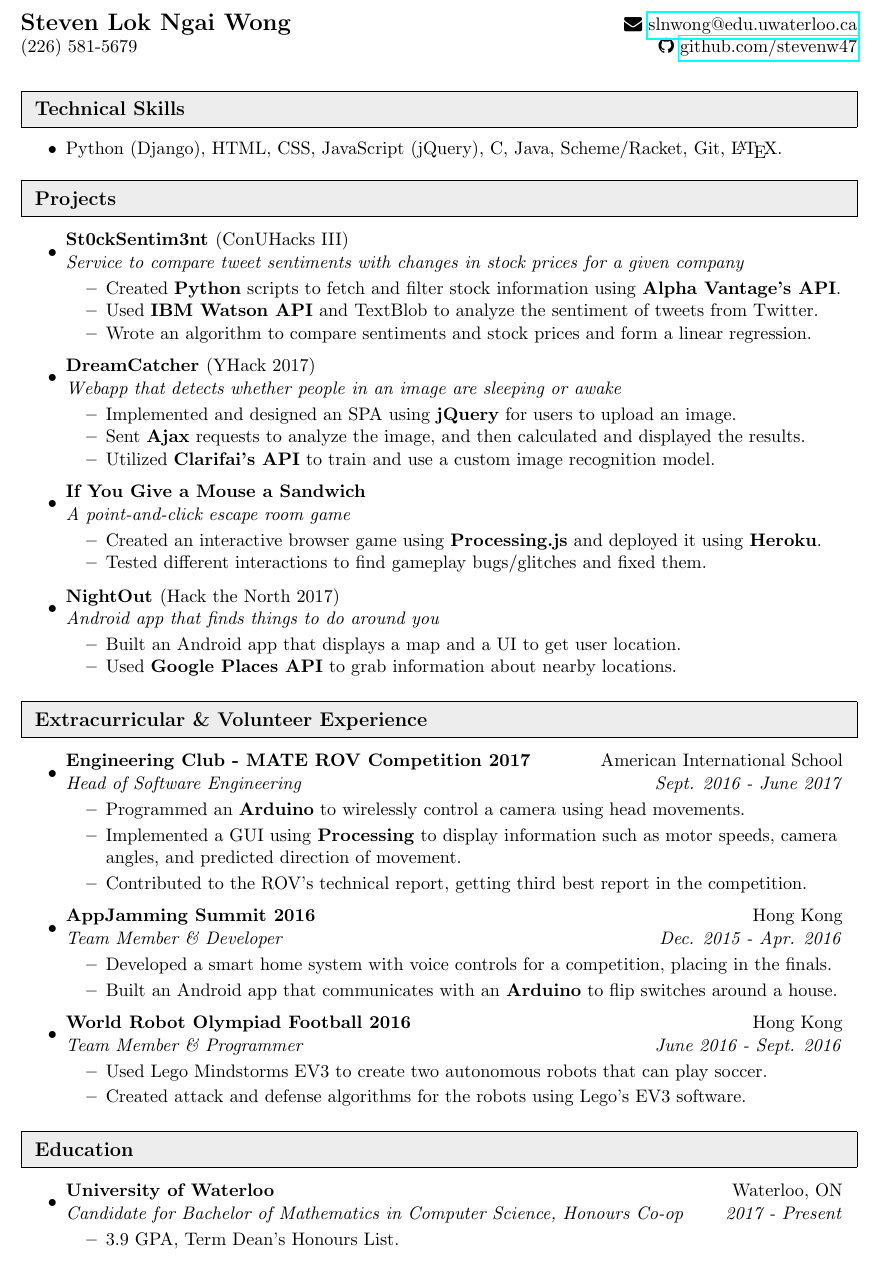
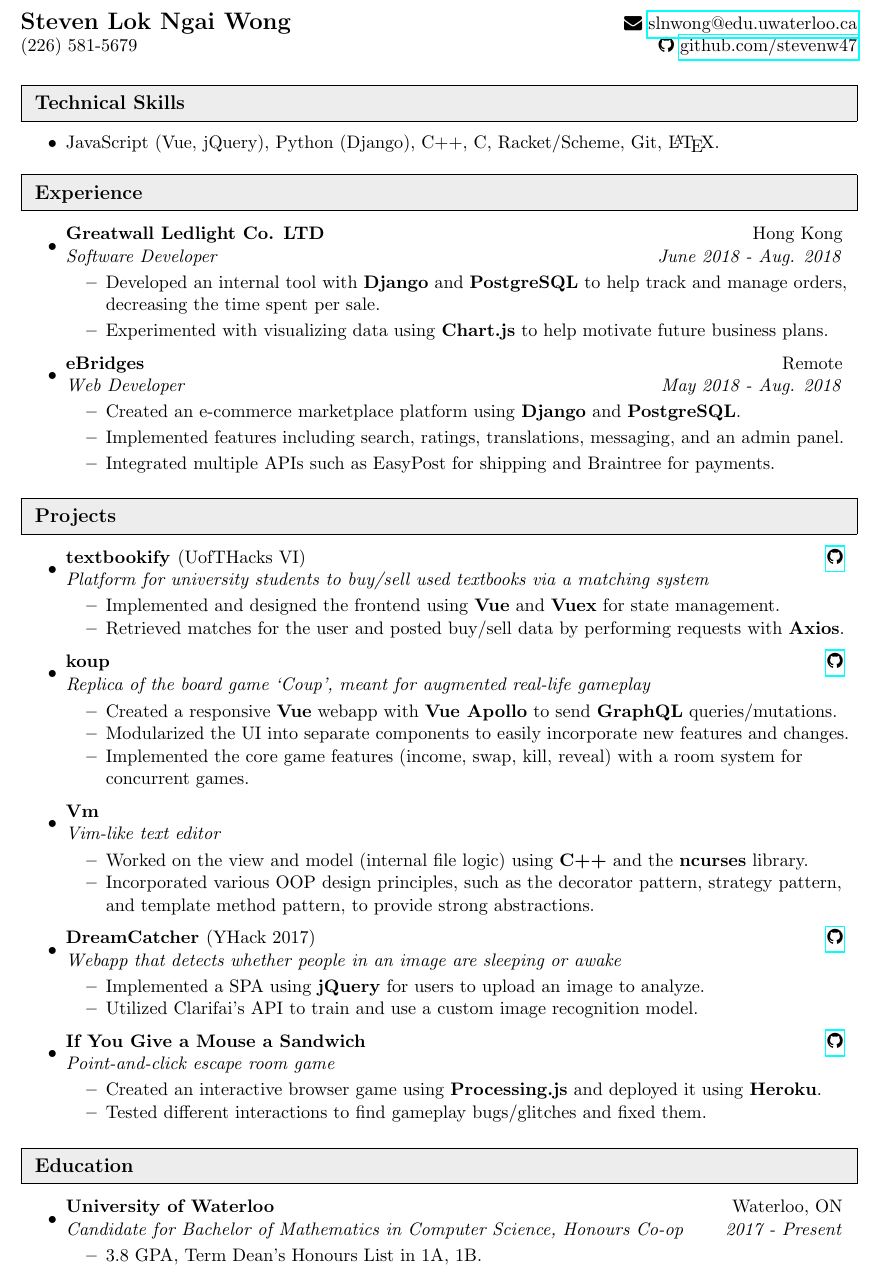
Before and after one commit to stevenw47/Latex-Resume, a LaTeX CV (resume.tex): part of the page, cut so that both start at the same text. Compiled offline with pdfLaTeX.

Commit message:
Resume for 2B Co-op

```diff
--- a/resume.tex
+++ b/resume.tex
@@ -54,7 +54,7 @@
 \setlength{\textwidth}{7in}
 %previous-\setlength{\topmargin}{-0.3in}
 %decrease topmargin to reduce white space on top
-\setlength{\topmargin}{-0.6in}
+\setlength{\topmargin}{-0.8in}
 \setlength{\topskip}{0in}
 \setlength{\voffset}{0.1in}
 
@@ -79,8 +79,8 @@
 %-----------------------------------------------------------
 %Own custom commands to adjust white space
 
-%heading used at the top to provide white space between header and first heading, synonomous to resheading
-\newcommand{\resheadingfirst}[1]{\vspace{6pt}
+%heading used at the top to provide white space between header and first heading
+\newcommand{\resheadingfirst}[1]{\vspace{3pt}
   \parbox{\textwidth}{\setlength{\FrameSep}{\outerbordwidth}
     \begin{shaded} %\setlength{\fboxrule}{0pt} - removes black border on heading
 \setlength{\fboxsep}{0pt}\framebox[\textwidth][l]{\setlength{\fboxsep}{4pt}\fcolorbox{shadecolorB}{shadecolorB}{\textbf{\mbox{~}\makebox[6.762in][l]{\large #1} \vphantom{p\^{E}}}}} % removed \sffamily{} inside the \textbf{} after shadecolorB
@@ -107,7 +107,7 @@
 \begin{document}
 
 \begin{tabular*}{7in}{l@{\extracolsep{\fill}}r}
-\textbf{\Large Steven Lok Ngai Wong} & \faicon{envelope} \href{mailto:slnwong@edu.uwaterloo.ca}{slnwong@edu.uwaterloo.ca} \\ % or envelope-o for white
+\textbf{\Large Steven Lok Ngai Wong} & \faicon{envelope} \href{mailto:slnwong@edu.uwaterloo.ca}{slnwong@edu.uwaterloo.ca} \\
 (226) 581-5679 & \faicon{github} \href{https://www.github.com/stevenw47}{github.com/stevenw47} \\
 % x & y \\
 \end{tabular*}
@@ -118,7 +118,32 @@
 \resheadingfirst{Technical Skills}
 %%%%%%%%%%%%%%%%%%%%%%%%%%%%%%
 \begin{itemize}[topsep=0pt, itemsep=0pt] % topsep removes spacing on top
-\item Python (Django), HTML, CSS, JavaScript (jQuery), C, Java, Scheme/Racket, Git, \LaTeX.
+\item JavaScript (Vue, jQuery), Python (Django), C++, C, Racket/Scheme, Git, \LaTeX.
+\end{itemize}
+
+
+%%%%%%%%%%%%%%%%%%%%%%%%%%%%%%
+\resheadingrest{Experience}
+%%%%%%%%%%%%%%%%%%%%%%%%%%%%%%
+\begin{itemize}[topsep=0pt] % topsep removes spacing on top
+\item
+	\ressubheading
+	{Greatwall Ledlight Co. LTD}{Hong Kong}
+	{Software Developer}{June 2018 - Aug. 2018}
+	\begin{itemize}
+		\resitem{Developed an internal tool with \textbf{Django} and \textbf{PostgreSQL} to help track and manage orders, decreasing the time spent per sale.}
+		\resitem{Experimented with visualizing data using \textbf{Chart.js} to help motivate future business plans.}
+	\end{itemize}
+
+\item
+	\ressubheading
+	{eBridges}{Remote}
+	{Web Developer}{May 2018 - Aug. 2018}
+	\begin{itemize}
+		\resitem{Created an e-commerce marketplace platform using \textbf{Django} and \textbf{PostgreSQL}.}
+		\resitem{Implemented features including search, ratings, translations, messaging, and an admin panel.}
+		\resitemlast{Integrated multiple APIs such as EasyPost for shipping and Braintree for payments.}
+	\end{itemize}
 \end{itemize}
 
 
@@ -127,80 +152,50 @@
 %%%%%%%%%%%%%%%%%%%%%%%%%%%%%%
 \begin{itemize}[topsep=0pt] % topsep removes spacing on top
 \item
-	\ressubheading{St0ckSentim3nt \textmd{(ConUHacks III)}}{}{Service to compare tweet sentiments with changes in stock prices for a given company}{}
+	\ressubheading
+	{textbookify \textmd{(UofTHacks VI)}}{\href{https://github.com/stevenw47/textbookify}{\faicon{github}}}
+	{Platform for university students to buy/sell used textbooks via a matching system}{}
 	\begin{itemize}[itemsep=0pt]
-		\resitem{Created \textbf{Python} scripts to fetch and filter stock information using \textbf{Alpha Vantage's API}.}
-		\resitem{Used \textbf{IBM Watson API} and TextBlob to analyze the sentiment of tweets from Twitter.}
-		\resitem{Wrote an algorithm to compare sentiments and stock prices and form a linear regression.}
+		\resitem{Implemented and designed the frontend using \textbf{Vue} and \textbf{Vuex} for state management.}
+		\resitem{Retrieved matches for the user and posted buy/sell data by performing requests with \textbf{Axios}.}
 	\end{itemize}
 
 \item
-	\ressubheading{DreamCatcher \textmd{(YHack 2017)}}{}{Webapp that detects whether people in an image are sleeping or awake}{}
+	\ressubheading
+	{koup}{\href{https://github.com/stevenw47/koup}{\faicon{github}}}
+	{Replica of the board game `Coup', meant for augmented real-life gameplay}{}
 	\begin{itemize}[itemsep=0pt]
-		\resitem{Implemented and designed an SPA using \textbf{jQuery} for users to upload an image.}
-		\resitem{Sent \textbf{Ajax} requests to analyze the image, and then calculated and displayed the results.}
-		\resitem{Utilized \textbf{Clarifai's API} to train and use a custom image recognition model.}
+		\resitem{Created a responsive \textbf{Vue} webapp with \textbf{Vue Apollo} to send \textbf{GraphQL} queries/mutations.}
+		\resitem{Modularized the UI into separate components to easily incorporate new features and changes.}
+		\resitem{Implemented the core game features (income, swap, kill, reveal) with a room system for concurrent games.}
 	\end{itemize}
 
 \item
-	\ressubheading{If You Give a Mouse a Sandwich}{}{A point-and-click escape room game}{}
+	\ressubheading
+	{Vm}{}
+	{Vim-like text editor}{}
 	\begin{itemize}[itemsep=0pt]
-		\resitem{Created an interactive browser game using \textbf{Processing.js} and deployed it using \textbf{Heroku}.}
-		\resitem{Tested different interactions to find gameplay bugs/glitches and fixed them.}
+		\resitem{Worked on the view and model (internal file logic) using \textbf{C++} and the \textbf{ncurses} library.}
+		\resitem{Incorporated various OOP design principles, such as the decorator pattern, strategy pattern, and template method pattern, to provide strong abstractions.}
 	\end{itemize}
 
 \item
-	\ressubheading{NightOut \textmd{(Hack the North 2017)}}{}{Android app that finds things to do around you}{}
+	\ressubheading
+	{DreamCatcher \textmd{(YHack 2017)}}{\href{https://github.com/stevenw47/DreamCatcher}{\faicon{github}}}
+	{Webapp that detects whether people in an image are sleeping or awake}{}
 	\begin{itemize}[itemsep=0pt]
-		\resitem{Built an Android app that displays a map and a UI to get user location.}
-		\resitemlast{Used \textbf{Google Places API} to grab information about nearby locations.}
-	\end{itemize}
-\end{itemize}
-
-
-%%%%%%%%%%%%%%%%%%%%%%%%%%%%%%
-\resheadingrest{Extracurricular \& Volunteer Experience}
-%%%%%%%%%%%%%%%%%%%%%%%%%%%%%%
-\begin{itemize}[topsep=0pt] % topsep removes spacing on top
-\item
-	\ressubheading{Engineering Club - MATE ROV Competition 2017}{American International School}{Head of Software Engineering}{Sept. 2016 - June 2017}
-	\begin{itemize}
-		\resitem{Programmed an \textbf{Arduino} to wirelessly control a camera using head movements.}
-		\resitem{Implemented a GUI using \textbf{Processing} to display information such as motor speeds, camera angles, and predicted direction of movement.}
-		\resitem{Contributed to the ROV's technical report, getting third best report in the competition.}
+		\resitem{Implemented a SPA using \textbf{jQuery} for users to upload an image to analyze.}
+		\resitem{Utilized Clarifai's API to train and use a custom image recognition model.}
 	\end{itemize}
 
 \item
-	\ressubheading{AppJamming Summit 2016}{Hong Kong}{Team Member \& Developer}{Dec. 2015 - Apr. 2016}
-	\begin{itemize}
-		\resitem{Developed a smart home system with voice controls for a competition, placing in the finals.}
-		\resitem{Built an Android app that communicates with an \textbf{Arduino} to flip switches around a house.}
+	\ressubheading
+	{If You Give a Mouse a Sandwich}{\href{https://github.com/stevenw47/If-You-Give-a-Mouse-a-Sandwich}{\faicon{github}}}
+	{Point-and-click escape room game}{}
+	\begin{itemize}[itemsep=0pt]
+		\resitem{Created an interactive browser game using \textbf{Processing.js} and deployed it using \textbf{Heroku}.}
+		\resitemlast{Tested different interactions to find gameplay bugs/glitches and fixed them.}
 	\end{itemize}
-
-\item
-	\ressubheading{World Robot Olympiad Football 2016}{Hong Kong}{Team Member \& Programmer}{June 2016 - Sept. 2016}
-	\begin{itemize}
-		\resitem{Used Lego Mindstorms EV3 to create two autonomous robots that can play soccer.}
-		\resitemlast{Created attack and defense algorithms for the robots using Lego's EV3 software.}
-	\end{itemize}
-
-%\item
-%	\ressubheading{Jordan Leadership Club}{American International School}{Co-President (Elected) \& Tutor}{Sept. 2013 - June 2017}
-%	\begin{itemize}
-%		\resitem{Collaborated with ICM (a non-profit org.) to teach children of ethnic minority weekly.}
-%		\resitem{Organized for a group of 30 high school students to teach at a local primary school.}
-%		\resitemlast{Taught English and Math to young children.}
-%	\end{itemize}
-
-%\item
-%	\ressubheading{UW Mathematics Society (MathSoc)}{University of Waterloo}{Office Worker}{Sept. 2017 - Present}
-%	\begin{itemize}
-		%\resitem{Rang up sales and assisted customers with their questions.}
-		%\resitemlast{Directed and escorted visitors/students to various locations on campus.}
-%		\resitem{Rang up sales for items such as calculators and math novelties.}
-%		\resitemlast{Answered questions from students to create a friendly environment in the MathSoc office.}
-		%\resitemlast{Assisted students with their questions to create a friendly environment in the MathSoc office.}
-%	\end{itemize}
 \end{itemize}
 
 
@@ -211,8 +206,7 @@
 \item
 	\ressubheading{University of Waterloo}{Waterloo, ON}{Candidate for Bachelor of Mathematics in Computer Science, Honours Co-op}{2017 - Present}
 	\begin{itemize}[]
-		\resitemlast{3.9 GPA, Term Dean's Honours List.}
-		%\resitemlast{GPA: 3.9/4.0 (87\%), Term Dean's Honors List in 1A.}
+		\resitemlast{3.8 GPA, Term Dean's Honours List in 1A, 1B.}
 	\end{itemize}
 \end{itemize}
 
```
Also changed, not shown: StevenWongResume.pdf.
